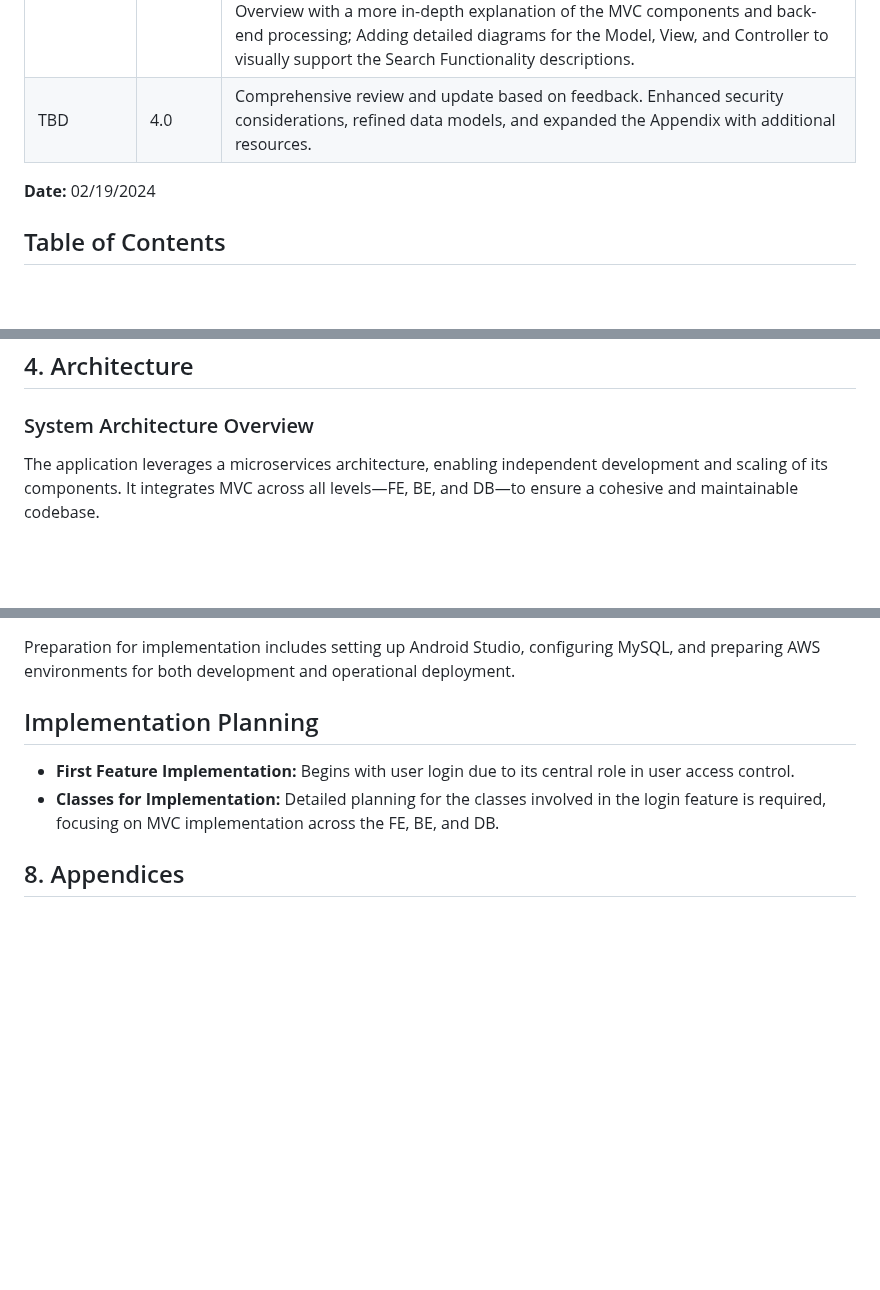
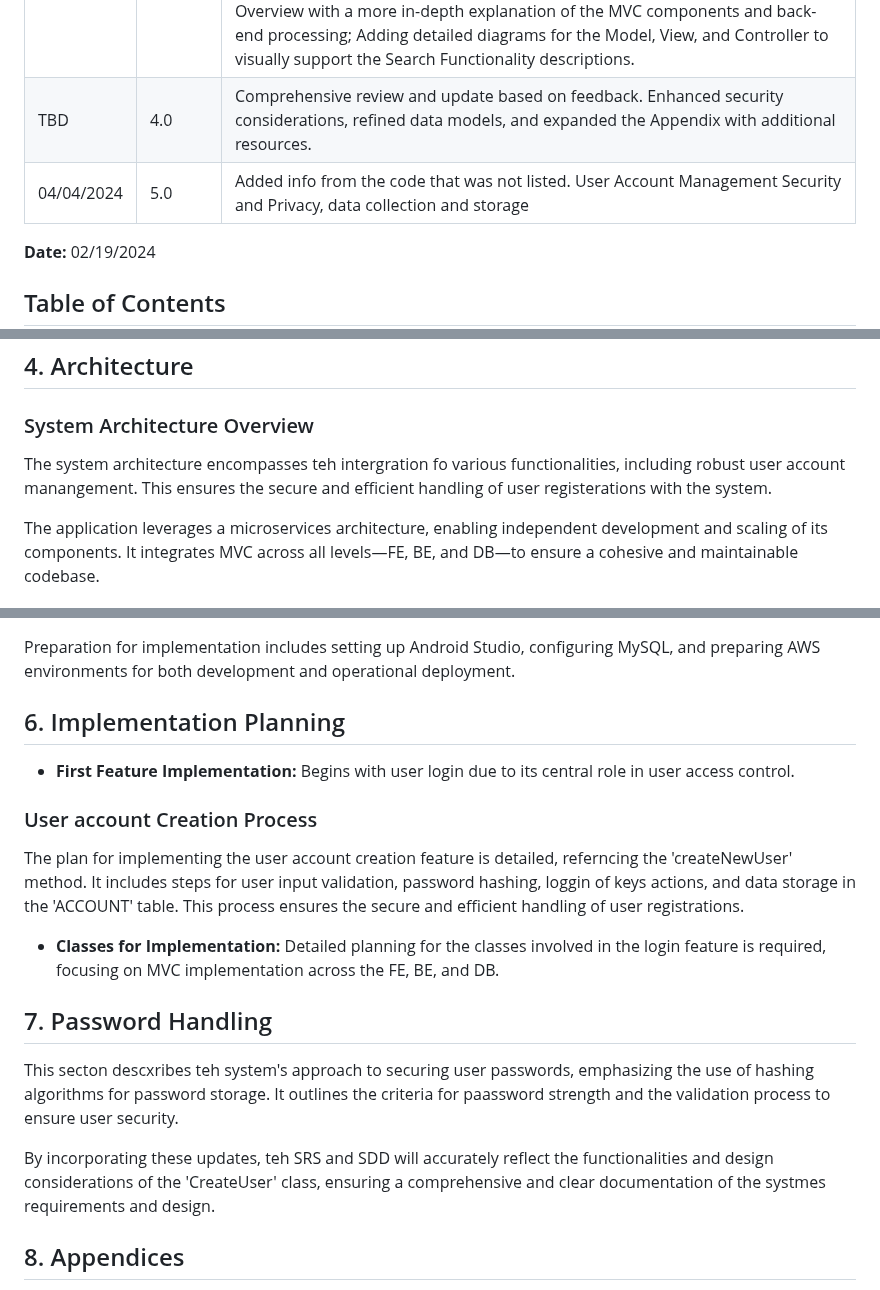
Before and after one commit to byui-cse397/2024WinCSE490PCP, a Markdown page: ProjectManagement/Design/SoftwareDesignDocument.md, 3 parts joined by grey strips. GitHub-like rendering; blank space fills up the shorter version.

```diff
--- a/ProjectManagement/Design/SoftwareDesignDocument.md
+++ b/ProjectManagement/Design/SoftwareDesignDocument.md
@@ -47,6 +47,7 @@ CSE 490R Special Topics
 | 02/18/2024 | 2.0     | Minor updates and corrections. Enhanced the Architecture section, added preliminary details to the Design Considerations, and revised the Introduction for clarity. |
 | 02/19/2024 | 3.0     | Today's updates include: Correcting the title page to better align with IEEE standards; Refining the Revision History section for enhanced document control and transparency; Adjusting the Table of Contents for improved navigation and consistency; Incorporating detailed descriptions and examples in the References section as per IEEE citation standards; Expanding the Search Functionality Overview with a more in-depth explanation of the MVC components and back-end processing; Adding detailed diagrams for the Model, View, and Controller to visually support the Search Functionality descriptions. |
 | TBD        | 4.0     | Comprehensive review and update based on feedback. Enhanced security considerations, refined data models, and expanded the Appendix with additional resources. |
+| 04/04/2024|5.0| Added info from the code that was not listed. User Account Management Security and Privacy, data collection and storage
 
 
 
@@ -181,6 +182,8 @@ Android Studio is designated for integrated development, with MySQL for data man
 ## 4. Architecture
 
 ### System Architecture Overview
+The system architecture encompasses teh intergration fo various functionalities, including robust user account manangement. This ensures the secure and efficient handling of user registerations with the system.
+
 The application leverages a microservices architecture, enabling independent development and scaling of its components. It integrates MVC across all levels—FE, BE, and DB—to ensure a cohesive and maintainable codebase.
 
 ## Front-End Design(Android Studio)
@@ -732,9 +757,18 @@ Built on Canva (https://www.canva.com/design/DAF9RvzfjLY/bPRp0hg_JXf9df6RHb-aEQ/
 ## Development and Runtime Environment Setup
 Preparation for implementation includes setting up Android Studio, configuring MySQL, and preparing AWS environments for both development and operational deployment.
 
-## Implementation Planning
+## 6. Implementation Planning
 - **First Feature Implementation:** Begins with user login due to its central role in user access control.
+
+### User account Creation Process
+The plan for implementing the user account creation feature is detailed, referncing the 'createNewUser' method. It includes steps for user input validation, password hashing, loggin of keys actions, and data storage in the 'ACCOUNT' table. This process ensures the secure and efficient handling of user registrations.
+
 - **Classes for Implementation:** Detailed planning for the classes involved in the login feature is required, focusing on MVC implementation across the FE, BE, and DB.
+
+## 7. Password Handling
+This secton descxribes teh system's approach to securing user passwords, emphasizing the use of hashing algorithms for password storage. It outlines the criteria for paassword strength and the validation process to ensure user security.
+
+By incorporating these updates, teh SRS and SDD will accurately reflect the functionalities and design considerations of the 'CreateUser' class, ensuring a comprehensive and clear documentation of the systmes requirements and design.
 
 ## 8. Appendices
 Includes installation guides, class diagrams, interface definitions, and detailed instructions tailored to the Android and MySQL setup, ensuring readiness for the project's implementation phase.
```
Also changed, not shown: other parts of ProjectManagement/Design/SoftwareDesignDocument.md (+25 -3 lines).
